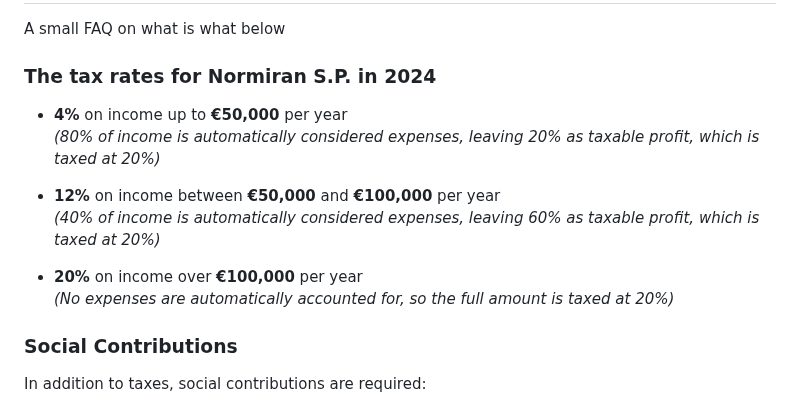
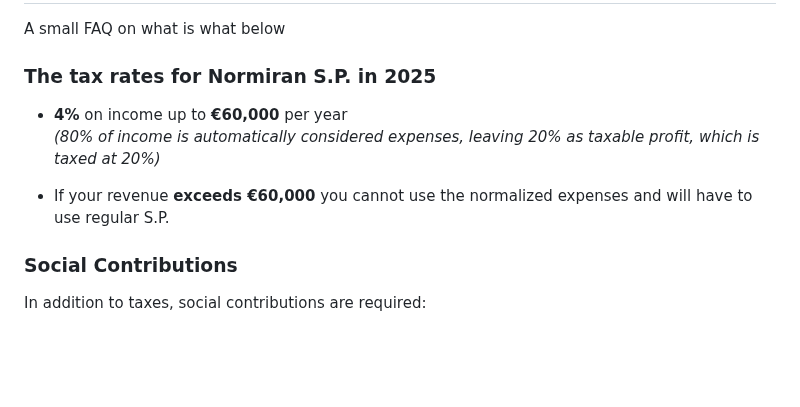
Before and after one commit to ankhezar/si.tax.calculator, a Markdown page: README.md, the part around the change. Rendered like a GitHub page; blank space fills up the shorter version.

```diff
--- a/README.md
+++ b/README.md
@@ -5,16 +5,12 @@
 
 A small FAQ on what is what below
 
-### The tax rates for **Normiran S.P.** in 2024
+### The tax rates for **Normiran S.P.** in 2025
 
-- **4%** on income up to **€50,000** per year
+- **4%** on income up to **€60,000** per year
   *(80% of income is automatically considered expenses, leaving 20% as taxable profit, which is taxed at 20%)*
 
-- **12%** on income between **€50,000** and **€100,000** per year
-  *(40% of income is automatically considered expenses, leaving 60% as taxable profit, which is taxed at 20%)*
-
-- **20%** on income over **€100,000** per year
-  *(No expenses are automatically accounted for, so the full amount is taxed at 20%)*
+- If your revenue **exceeds €60,000** you cannot use the normalized expenses and will have to use regular S.P.
 
 ### Social Contributions
 
```
